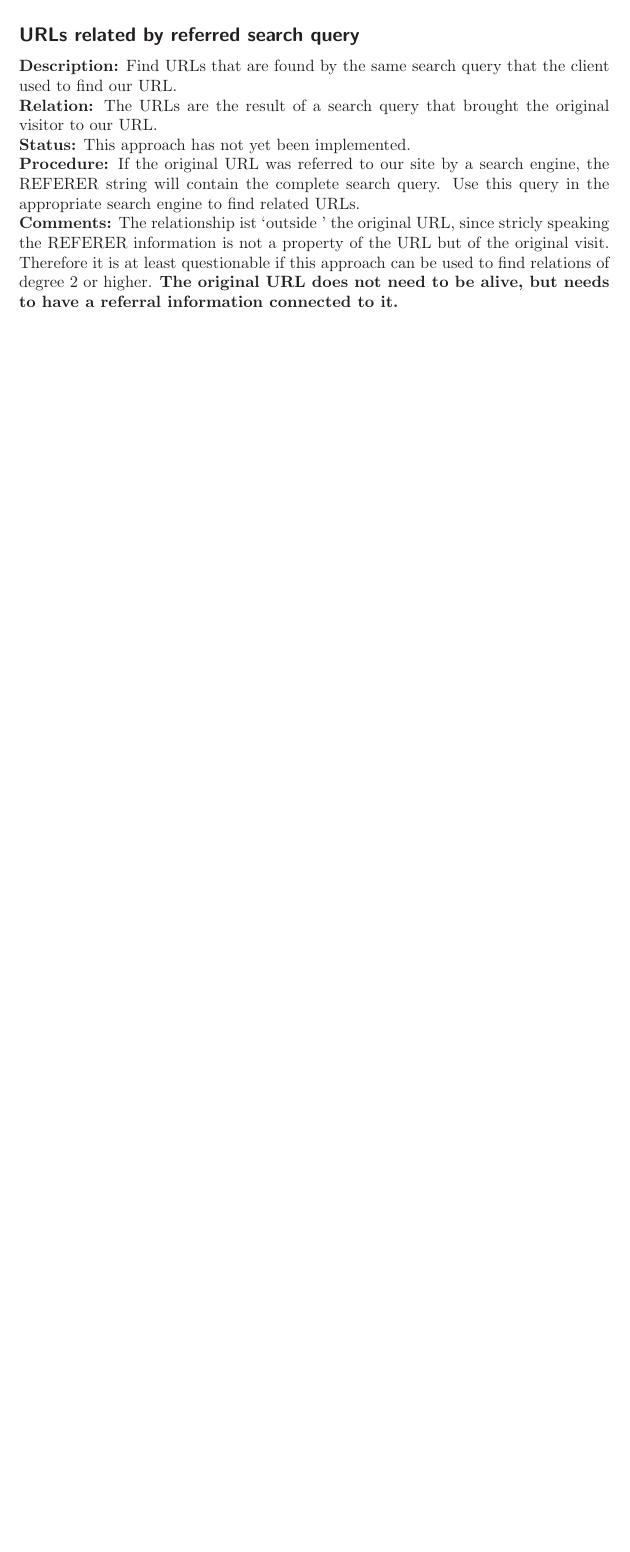
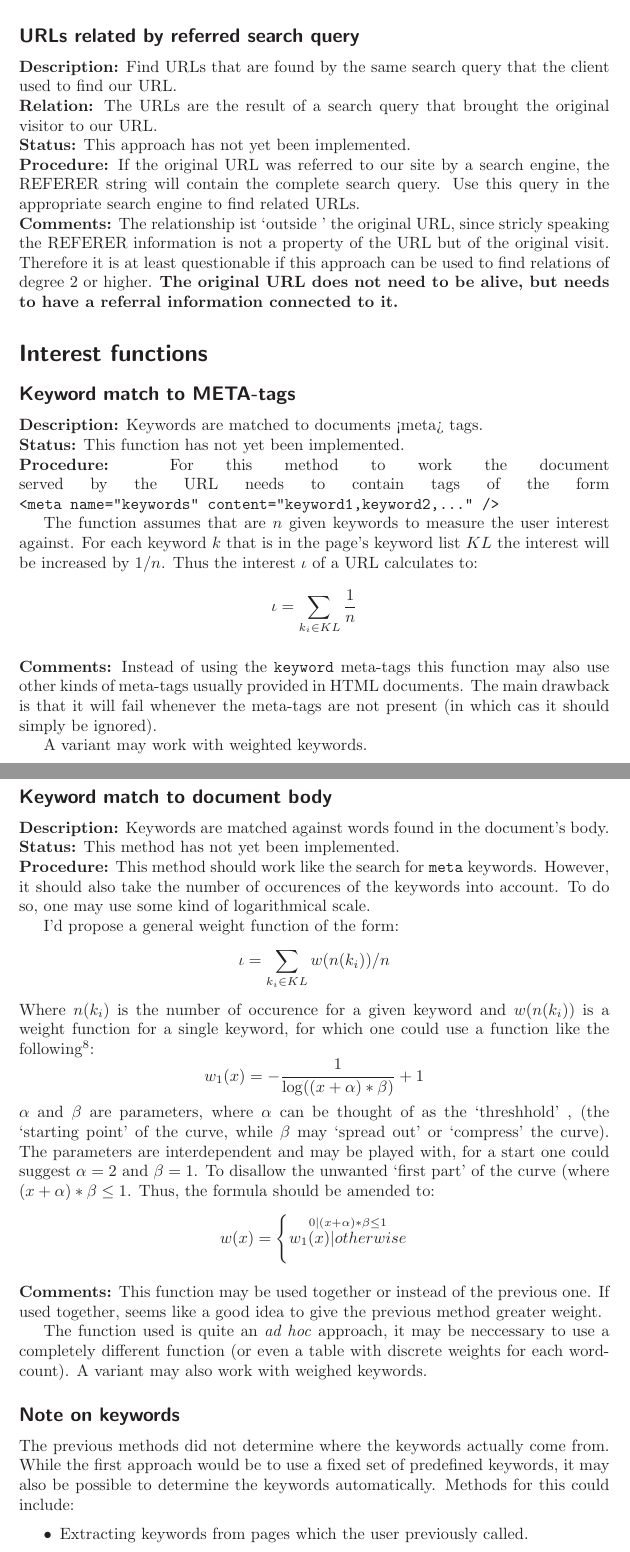
Before and after one commit to averell23/studienarbeit-web-awareness, a LaTeX document (systemtypes.tex): part of page 3 of 3 before the commit and two parts of pages 3 and 4 of 5 after it, the two joined at a grey line, cut so that both start at the same text, the shorter picture padded with empty space. Compiled offline with LaTeX, dvips and Ghostscript.

Commit message:
Added more stuff.

```diff
--- a/systemtypes.tex
+++ b/systemtypes.tex
@@ -171,4 +172,106 @@
       higher.
       \textbf{The original URL does not need to be alive, but needs to have
       a referral information connected to it.}
+  \section*{Interest functions}
+     \subsection*{Keyword match to META-tags}
+       \textbf{Description:} Keywords are matched to documents <meta> tags.
+       \\
+       \textbf{Status:} This function has not yet been implemented.
+       \\
+       \textbf{Procedure:} For this method to work the document served by
+       the URL needs to contain tags of the form
+       \verb!<meta name="keywords" content="keyword1,keyword2,..." />!
+
+       The function assumes that are $ n $ given keywords to measure the
+       user interest against. For each keyword $ k $ that is in the
+       page's keyword list $ KL $ the interest will be increased by
+       $ 1/n $. Thus the interest $ \iota $ of a URL calculates to:
+       \[
+       	  \iota = \sum_{k_i \in KL} \frac{1}{n}
+       \]
+       \\
+       \textbf{Comments:} Instead of using the \verb!keyword! meta-tags this
+       function may also use other kinds of meta-tags usually provided in HTML
+       documents. The main drawback is that it will fail whenever the meta-tags
+       are not present (in which cas it should simply be ignored).
+
+       A variant may work with weighted keywords.
+     \subsection*{Keyword match to document body}
+       \textbf{Description:} Keywords are matched against words found in
+       the document's body.
+       \\
+       \textbf{Status:} This method has not yet been implemented.
+       \\
+       \textbf{Procedure:} This method should work like the search for
+       \verb!meta! keywords. However, it should also take the number of
+       occurences of the keywords into account. To do so, one may use some
+       kind of logarithmical scale.
+
+       I'd propose a general weight function of the form:
+       \[
+         \iota = \sum_{k_i \in KL} w(n(k_i))/n
+       \]
+       Where $ n(k_i) $ is the number of occurence for a given keyword and
+       $ w(n(k_i)) $ is a weight function for a single keyword, for which one
+       could use a function like the following\footnote{This formula has been
+       chosen rather arbirarily and may or may not work for the given purpose.}:
+       \[
+         w_1(x) = - \frac{1}{\log((x + \alpha) * \beta)} +1
+       \]
+       $ \alpha $ and $ \beta $ are parameters, where $ \alpha $
+       can be thought of as the \lq threshhold\rq\ , (the \lq starting point\rq\
+       of the curve, while $ \beta $ may \lq spread out\rq\ or \lq compress\rq\
+       the curve). The parameters are interdependent and may be played with,
+       for a start one could suggest $ \alpha = 2 $ and $ \beta = 1 $. To
+       disallow the unwanted \lq first part\rq\ of the curve (where
+       $ (x+ \alpha) * \beta \leq 1 $. Thus, the formula should be amended to:
+       \[
+         w(x) = \left \{
+	 \stackrel{0 | (x + \alpha) * \beta \leq 1}{w_1(x) | otherwise}
+	 \right.
+       \]
+       \\
+       \textbf{Comments:} This function may be used together or instead of the
+       previous one. If used together, seems like a good idea to give the
+       previous method greater weight.
+
+       The function used is quite an \textit{ad hoc} approach, it may be
+       neccessary to use a completely different function (or even a table with
+       discrete weights for each wordcount). A variant may also work with
+       weighed keywords.
+     \subsection*{Note on keywords}
+       The previous methods did not determine where the keywords actually come
+       from. While the first approach would be to use a fixed set of predefined
+       keywords, it may also be possible to determine the keywords
+       automatically. Methods for this could include:
+       \begin{itemize}
+         \item{Extracting keywords from pages which the user previously
+	 called.}
+	 \item{Using keywords that often appear in REFERER search requests.}
+	 \item{Extracting keywords from the users own pages.}
+       \end{itemize}
+     \subsection*{Language match}
+       \textbf{Description:} A page is considered interesting when the document
+       is in a certain language.
+       \\
+       \textbf{Status:} This function has not yet been implemented.
+       \\
+       \textbf{Procedure:} In the simplest case the function will simply
+       return $ 1 $ when the page is in the desired language or $ 0 $ otherwise.
+       One could also apply different values to different languages. (e.g. $1$
+       to english, $0.5$ german).
+       \\
+       \textbf{Comments:} This may be either used instead of a filter (with
+       a high weight), or with a lower weigth to prefer pages of a particular
+       language.
+   \section*{Filters}
+     \subsection*{Language Filter}
+       This filter will drop all URLs that are not of a specific language.
+     \subsection*{Document Type Filter}
+       This filter will drop all URLs that do not serve a specific document type
+       (e.g. \verb!text/html!). This may be desirable because the user has no
+       means of viewing certain document type, or they would be meaningless in
+       the application.
+     \subsection*{Alive Filter}
+       This filter will drop all URLs that are not \textit{alive}
 \end{document}
```
Also changed, not shown: systemtypes.tex (5 more changed lines).
